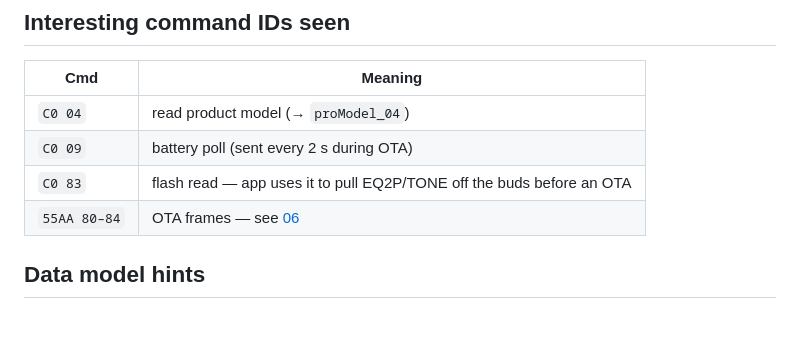
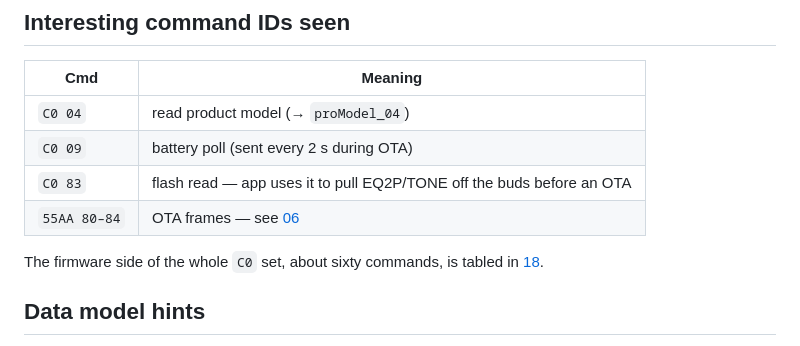
Before and after one commit to spacedouut/OpenHuilian, a Markdown page: docs/02-starfun-app.md, the part around the change. GitHub-like rendering; blank space fills up the shorter version.

```diff
--- a/docs/02-starfun-app.md
+++ b/docs/02-starfun-app.md
@@ -66,6 +66,9 @@ Whether OTA frames are accepted without passing this handshake hasn't been teste
 | `C0 83` | flash read — app uses it to pull EQ2P/TONE off the buds before an OTA |
 | `55AA 80–84` | OTA frames — see [06](06-bt-ota-protocol.md) |
 
+The firmware side of the whole `C0` set, about sixty commands, is tabled in
+[18](18-firm-walkthrough.md).
+
 ## Data model hints
 
 * `Eq2ItemType` reserves page IDs **51–57** for ANC / talk-through filter pages (never populated
```
Also changed, not shown: README.md (+1 -0 lines), docs/18-firm-walkthrough.md (added, +297 -0 lines).
